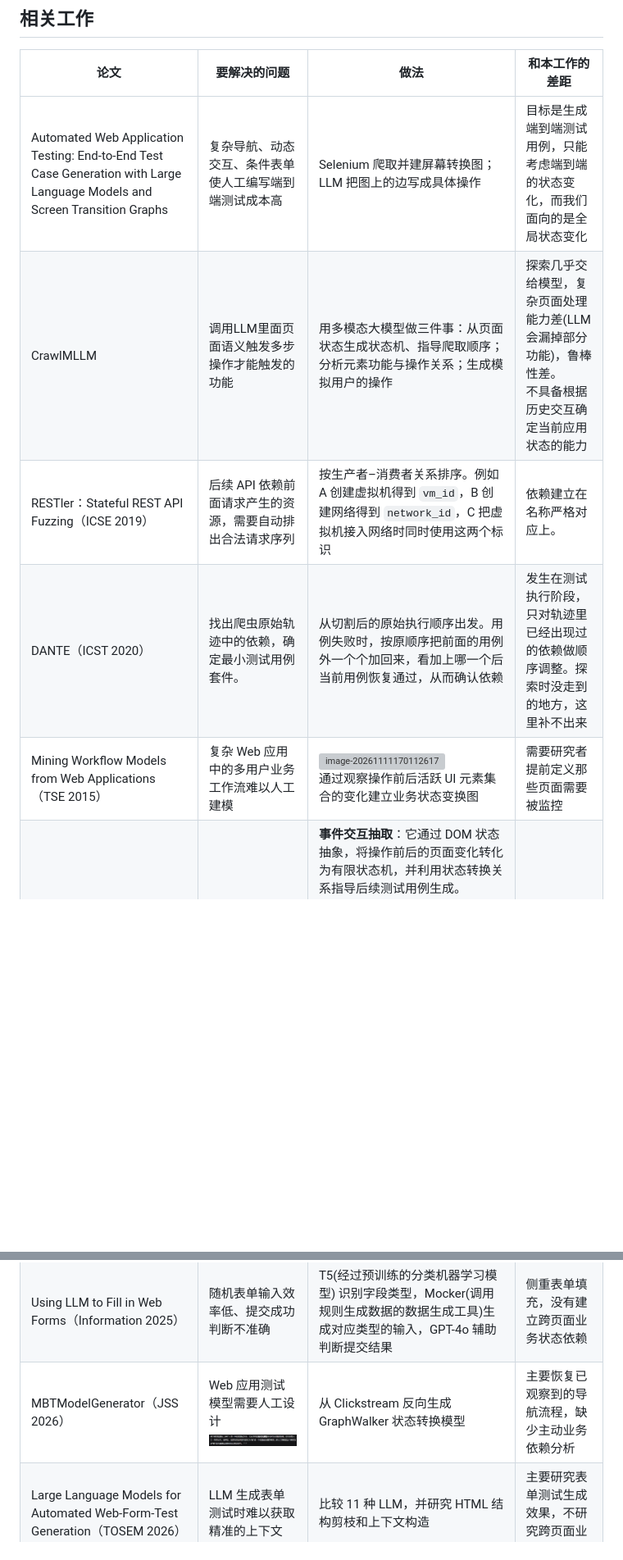
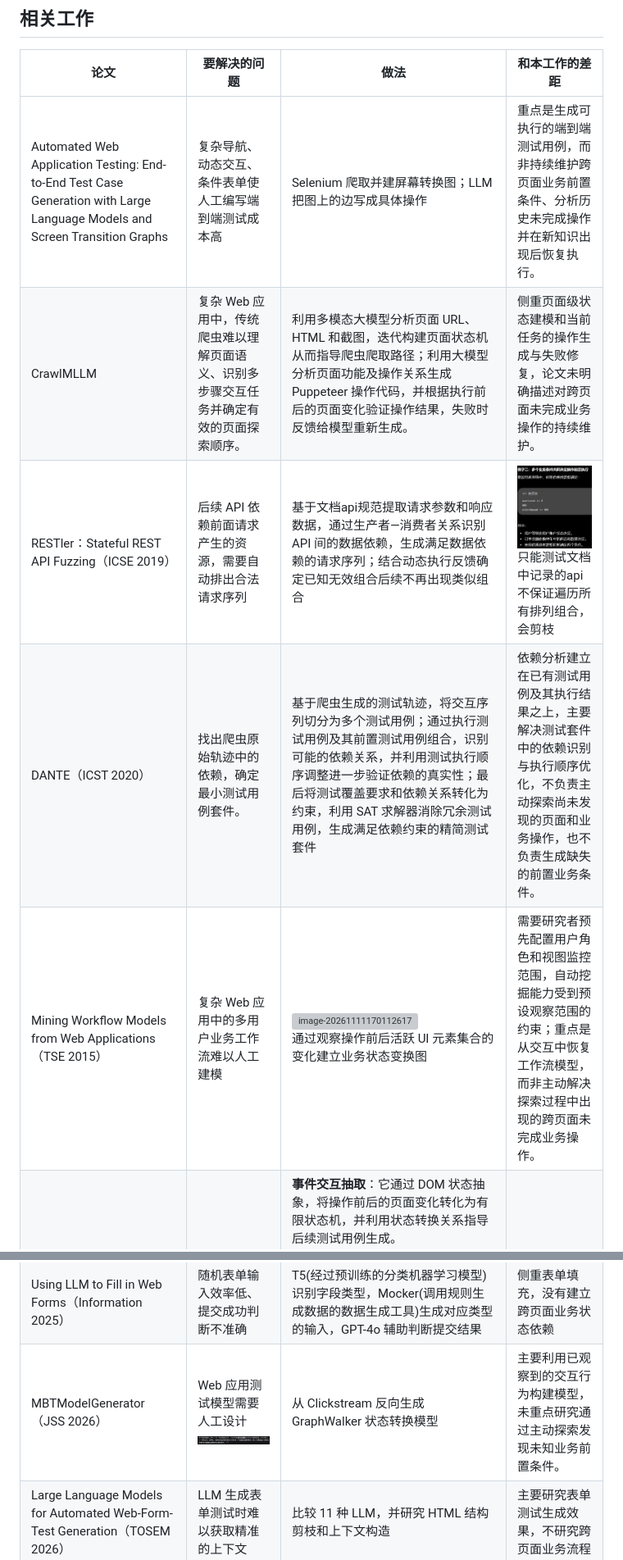
Before and after one commit to wuyaxiao/week-report, a Markdown page: 周报3.md, 2 parts joined by grey strips. Shown at 82% size. Drawn GitHub-style; pictures changed too: 周报3.assets/image-20261112165447915.png (added); blank space fills up the shorter version; grey boxes are pictures that could not be loaded.

```diff
--- a/周报3.md
+++ b/周报3.md
@@ -58,17 +58,17 @@ LLM补充selenium代码那一步可以被解决，起到一个增强作用，就
 
 | 论文                                                         | 要解决的问题                                                 | 做法                                                         | 和本工作的差距                                               |
 | ------------------------------------------------------------ | ------------------------------------------------------------ | ------------------------------------------------------------ | ------------------------------------------------------------ |
-| Automated Web Application Testing: End-to-End Test Case Generation with Large Language Models and Screen Transition Graphs | 复杂导航、动态交互、条件表单使人工编写端到端测试成本高       | Selenium 爬取并建屏幕转换图；LLM 把图上的边写成具体操作      | 目标是生成端到端测试用例，只能考虑端到端的状态变化，而我们面向的是全局状态变化 |
-| CrawlMLLM                                                    | 调用LLM里面页面语义触发多步操作才能触发的功能                | 用多模态大模型做三件事：从页面状态生成状态机、指导爬取顺序；分析元素功能与操作关系；生成模拟用户的操作 | 探索几乎交给模型，复杂页面处理能力差(LLM会漏掉部分功能)，鲁棒性差。<br>不具备根据历史交互确定当前应用状态的能力 |
-| RESTler：Stateful REST API Fuzzing（ICSE 2019）              | 后续 API 依赖前面请求产生的资源，需要自动排出合法请求序列    | 按生产者–消费者关系排序。例如 A 创建虚拟机得到 `vm_id`，B 创建网络得到 `network_id`，C 把虚拟机接入网络时同时使用这两个标识 | 依赖建立在名称严格对应上。                                   |
-| DANTE（ICST 2020）                                           | 找出爬虫原始轨迹中的依赖，确定最小测试用例套件。             | 从切割后的原始执行顺序出发。用例失败时，按原顺序把前面的用例外一个个加回来，看加上哪一个后当前用例恢复通过，从而确认依赖 | 发生在测试执行阶段，只对轨迹里已经出现过的依赖做顺序调整。探索时没走到的地方，这里补不出来 |
-| Mining Workflow Models from Web Applications（TSE 2015）     | 复杂 Web 应用中的多用户业务工作流难以人工建模                | ![image-20261111170112617](周报3.assets/image-20261111170112617.png)<br>通过观察操作前后活跃 UI 元素集合的变化建立业务状态变换图 | 需要研究者提前定义那些页面需要被监控                         |
+| Automated Web Application Testing: End-to-End Test Case Generation with Large Language Models and Screen Transition Graphs | 复杂导航、动态交互、条件表单使人工编写端到端测试成本高       | Selenium 爬取并建屏幕转换图；LLM 把图上的边写成具体操作      | 重点是生成可执行的端到端测试用例，而非持续维护跨页面业务前置条件、分析历史未完成操作并在新知识出现后恢复执行。 |
+| CrawlMLLM                                                    | 复杂 Web 应用中，传统爬虫难以理解页面语义、识别多步骤交互任务并确定有效的页面探索顺序。 | 利用多模态大模型分析页面 URL、HTML 和截图，迭代构建页面状态机从而指导爬虫爬取路径；利用大模型分析页面功能及操作关系生成 Puppeteer 操作代码，并根据执行前后的页面变化验证操作结果，失败时反馈给模型重新生成。 | 侧重页面级状态建模和当前任务的操作生成与失败修复，论文未明确描述对跨页面未完成业务操作的持续维护。 |
+| RESTler：Stateful REST API Fuzzing（ICSE 2019）              | 后续 API 依赖前面请求产生的资源，需要自动排出合法请求序列    | 基于文档api规范提取请求参数和响应数据，通过生产者—消费者关系识别 API 间的数据依赖，生成满足数据依赖的请求序列；结合动态执行反馈确定已知无效组合后续不再出现类似组合 | ![image-20261112165447915](周报3.assets/image-20261112165447915.png)<br>只能测试文档中记录的api<br>不保证遍历所有排列组合，会剪枝 |
+| DANTE（ICST 2020）                                           | 找出爬虫原始轨迹中的依赖，确定最小测试用例套件。             | 基于爬虫生成的测试轨迹，将交互序列切分为多个测试用例；通过执行测试用例及其前置测试用例组合，识别可能的依赖关系，并利用测试执行顺序调整进一步验证依赖的真实性；最后将测试覆盖要求和依赖关系转化为约束，利用 SAT 求解器消除冗余测试用例，生成满足依赖约束的精简测试套件 | 依赖分析建立在已有测试用例及其执行结果之上，主要解决测试套件中的依赖识别与执行顺序优化，不负责主动探索尚未发现的页面和业务操作，也不负责生成缺失的前置业务条件。 |
+| Mining Workflow Models from Web Applications（TSE 2015）     | 复杂 Web 应用中的多用户业务工作流难以人工建模                | ![image-20261111170112617](周报3.assets/image-20261111170112617.png)<br>通过观察操作前后活跃 UI 元素集合的变化建立业务状态变换图 | 需要研究者预先配置用户角色和视图监控范围，自动挖掘能力受到预设观察范围的约束；重点是从交互中恢复工作流模型，而非主动解决探索过程中出现的跨页面未完成业务操作。 |
 | State-based Testing of Ajax Web Applications（ICST 2008）    | Ajax 应用中的事件交互和输入数据组合导致的状态变化问题        | **事件交互抽取**：它通过 DOM 状态抽象，将操作前后的页面变化转化为有限状态机，并利用状态转换关系指导后续测试用例生成。<br>其中DOM抽象规则分为通用抽象规则和应用专属抽象规则：<br>1. 通用抽象规则![image-20261112093913886](周报3.assets/image-20261112093913886.png)<br>2. 应用专属抽象规则：人工制定<br><br>**输入数据抽取**：从执行轨迹中收集输入值，建立按类型分类的输入值数据库，生成测试用例时根据回调函数需要的输入类型从数据库中随机选择一个值<br>![image-20261112094249148](周报3.assets/image-20261112094249148.png)<br>![image-20261112101821003](周报3.assets/image-20261112101821003.png) | 主要面向 Ajax 页面内部的状态变化和事件交互，而不是跨页面业务流程依赖。 |
 | Crawling Ajax-based Web Applications（TWEB 2012）            | Ajax 页面 URL 不变，但 DOM 和页面状态不断变化，如何建模这种变化 | 比较执行前后 DOM变化并推断状态机                             | 侧重页面内部状态，没有解决跨页面业务依赖                     |
 | Automated Web Application Testing Driven by Pre-recorded Test Cases（JSS 2022） | 自动爬虫缺少业务知识，探索效率低                             | AWET 会记录人工操作过程中发生的事件、操作顺序和输入值；自动爬取时，如果遇到与记录规则对应的 Web 元素，就尝试应用这些人工操作顺序和输入值，从而引导后续探索 | 依赖已记录的交互经验，对尚未探索的依赖缺少主动推断能力       |
 | FormWhisperer（ASE 2024）                                    | 表单字段存在复杂的单字段和多字段约束                         | 符号分析 HTML/JavaScript，提取并求解表单约束                 | 重点是当前表单内部约束，没有覆盖跨页面业务状态               |
 | Using LLM to Fill in Web Forms（Information 2025）           | 随机表单输入效率低、提交成功判断不准确                       | T5(经过预训练的分类机器学习模型) 识别字段类型，Mocker(调用规则生成数据的数据生成工具)生成对应类型的输入，GPT-4o 辅助判断提交结果 | 侧重表单填充，没有建立跨页面业务状态依赖                     |
-| MBTModelGenerator（JSS 2026）                                | Web 应用测试模型需要人工设计![image-20261112111309223](周报3.assets/image-20261112111309223.png) | 从 Clickstream 反向生成 GraphWalker 状态转换模型             | 主要恢复已观察到的导航流程，缺少主动业务依赖分析             |
+| MBTModelGenerator（JSS 2026）                                | Web 应用测试模型需要人工设计![image-20261112111309223](周报3.assets/image-20261112111309223.png) | 从 Clickstream 反向生成 GraphWalker 状态转换模型             | 主要利用已观察到的交互行为构建模型，未重点研究通过主动探索发现未知业务前置条件。 |
 | Large Language Models for Automated Web-Form-Test Generation（TOSEM 2026） | LLM 生成表单测试时难以获取精准的上下文                       | 比较 11 种 LLM，并研究 HTML 结构剪枝和上下文构造             | 主要研究表单测试生成效果，不研究跨页面业务流程               |
 
 # Make Agent Defeat Agent: Automatic Detection of Taint-Style Vulnerabilities in LLM-based Agents（USENIX Security Symposium 2025）
```
Also changed, not shown: 周报4.md (+32 -9 lines), 周报3.assets/image-20261112165538375.png (added), 周报4.assets/image-20261112143643624.png (added), 周报4.assets/image-20261112192120240.png (added).
